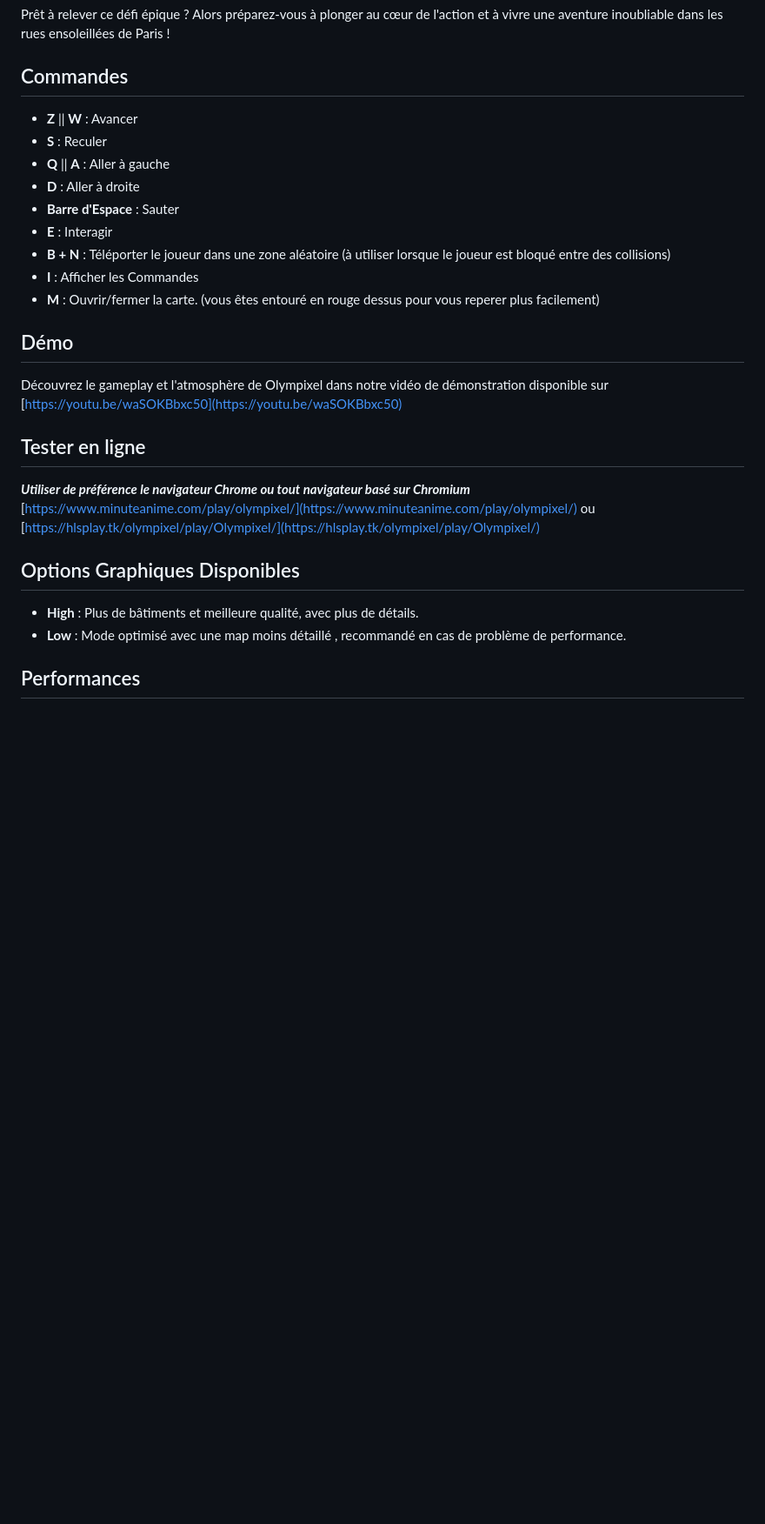
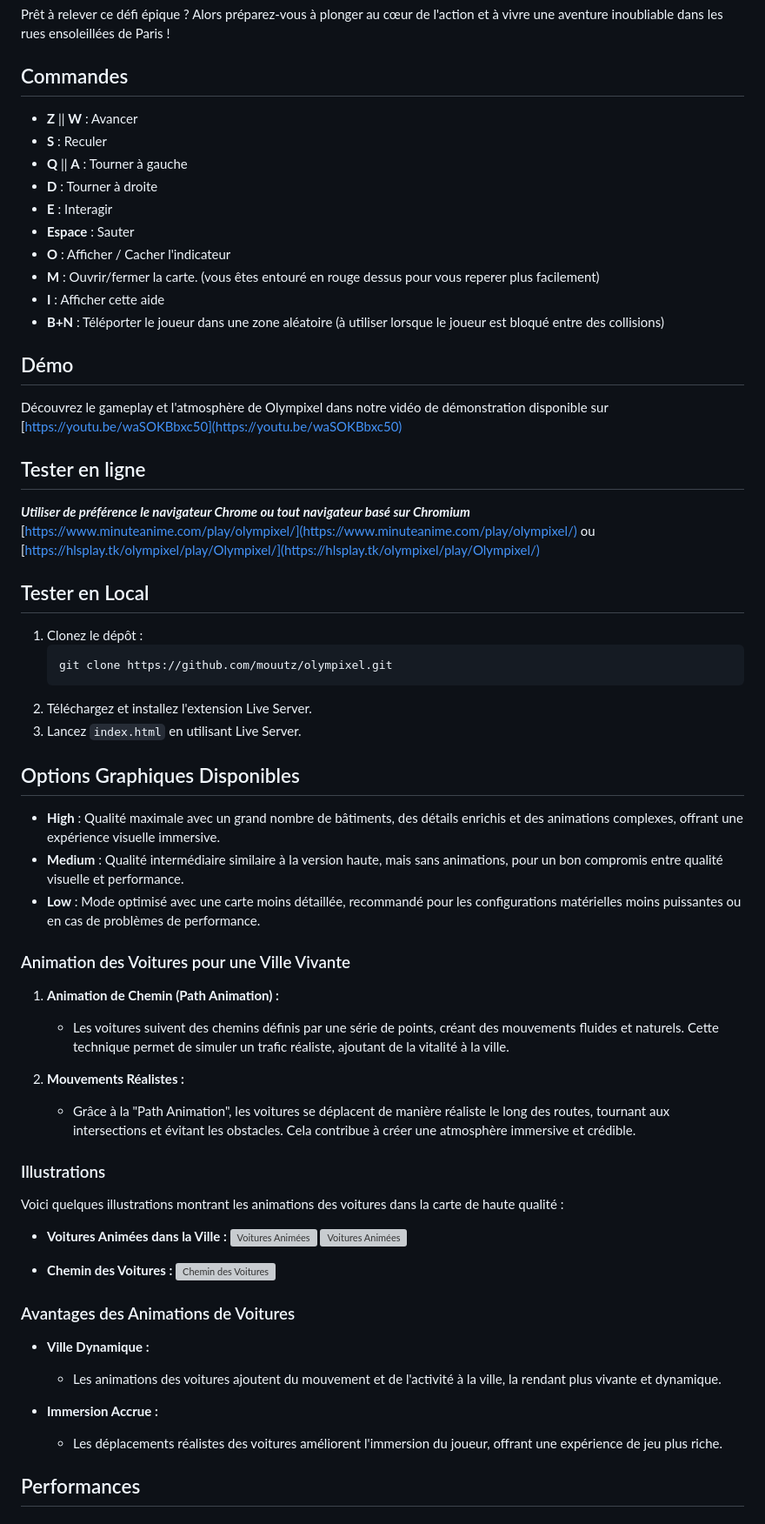
Before and after one commit to mouutz/olympixel, a Markdown page: README.md, the part around the change printed below. Shown: that part at 87% size. GitHub-like rendering; blank space fills up the shorter version; grey boxes are pictures that could not be loaded.

Commit message:
add info

````diff
--- a/README.md
+++ b/README.md
@@ -22,16 +22,16 @@ Prêt à relever ce défi épique ? Alors préparez-vous à plonger au cœur de
 
 
 ## Commandes
-
 - **Z** || **W** : Avancer
 - **S** : Reculer
-- **Q** || **A** : Aller à gauche
-- **D** : Aller à droite
-- **Barre d'Espace** : Sauter
+- **Q** || **A** : Tourner à gauche
+- **D** : Tourner à droite
 - **E** : Interagir
-- **B + N** : Téléporter le joueur dans une zone aléatoire (à utiliser lorsque le joueur est bloqué entre des collisions)
-- **I** : Afficher les Commandes
+- **Espace** : Sauter
+- **O** : Afficher / Cacher  l'indicateur
 - **M** : Ouvrir/fermer la carte. (vous êtes entouré en rouge dessus pour vous reperer plus facilement)
+- **I** : Afficher cette aide
+- **B+N** : Téléporter le joueur dans une zone aléatoire (à utiliser lorsque le joueur est bloqué entre des collisions)
 
 
 ## Démo
@@ -45,10 +45,51 @@ Découvrez le gameplay et l'atmosphère de Olympixel dans notre vidéo de démon
 ou
 [https://hlsplay.tk/olympixel/play/Olympixel/](https://hlsplay.tk/olympixel/play/Olympixel/)
 
+## Tester en Local
+
+1. Clonez le dépôt :
+   ```bash
+   git clone https://github.com/mouutz/olympixel.git
+   ```
+2. Téléchargez et installez l'extension Live Server.
+3. Lancez `index.html` en utilisant Live Server.
+
+
 ## Options Graphiques Disponibles
 
-- **High** : Plus de bâtiments et meilleure qualité, avec plus de détails.
-- **Low** : Mode optimisé avec une map moins détaillé , recommandé en cas de problème de performance.
+- **High** : Qualité maximale avec un grand nombre de bâtiments, des détails enrichis et des animations complexes, offrant une expérience visuelle immersive.
+- **Medium** : Qualité intermédiaire similaire à la version haute, mais sans animations, pour un bon compromis entre qualité visuelle et performance.
+- **Low** : Mode optimisé avec une carte moins détaillée, recommandé pour les configurations matérielles moins puissantes ou en cas de problèmes de performance.
+
+
+
+### Animation des Voitures pour une Ville Vivante
+
+1. **Animation de Chemin (Path Animation) :**
+   - Les voitures  suivent des chemins définis par une série de points, créant des mouvements fluides et naturels. Cette technique permet de simuler un trafic réaliste, ajoutant de la vitalité à la ville.
+
+2. **Mouvements Réalistes :**
+   - Grâce à la "Path Animation", les voitures se déplacent de manière réaliste le long des routes, tournant aux intersections et évitant les obstacles. Cela contribue à créer une atmosphère immersive et crédible.
+
+### Illustrations
+
+Voici quelques illustrations montrant les animations des voitures dans la carte de haute qualité :
+
+- **Voitures Animées dans la Ville :**
+  ![Voitures Animées](https://hlsplay.tk/olympixel/images/path.gif)
+  ![Voitures Animées](https://hlsplay.tk/olympixel/images/path2.gif)
+
+- **Chemin des Voitures :**
+  ![Chemin des Voitures](https://hlsplay.tk/olympixel/images/path.png)
+### Avantages des Animations de Voitures
+
+- **Ville Dynamique :**
+  - Les animations des voitures ajoutent du mouvement et de l'activité à la ville, la rendant plus vivante et dynamique.
+
+- **Immersion Accrue :**
+  - Les déplacements réalistes des voitures améliorent l'immersion du joueur, offrant une expérience de jeu plus riche.
+
+
 
 ## Performances
 
````
Also changed, not shown: other parts of README.md (+3 -3 lines).
